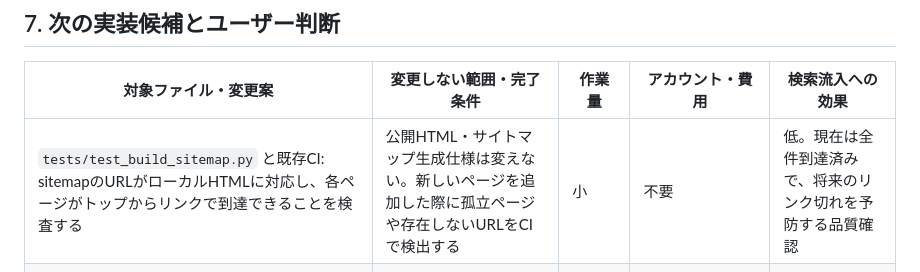
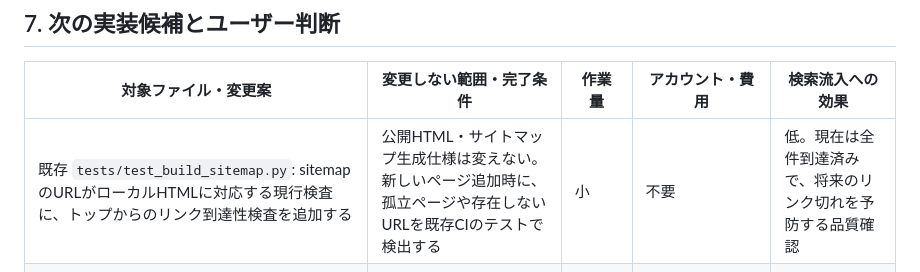
Before and after one commit to supportapp3-lab/kasegu-tools, a Markdown page: docs/research/2026-10-discovery-channels.md, the part around the change. GitHub-like rendering.

Commit message:
docs: align follow-up candidate with existing sitemap tests

```diff
--- a/docs/research/2026-10-discovery-channels.md
+++ b/docs/research/2026-10-discovery-channels.md
@@ -95,7 +95,7 @@ Bing Webmaster Tools はアカウントを作成してサイトを追加し、
 
 | 対象ファイル・変更案 | 変更しない範囲・完了条件 | 作業量 | アカウント・費用 | 検索流入への効果 |
 | --- | --- | --- | --- | --- |
-| `tests/test_build_sitemap.py` と既存CI: sitemapのURLがローカルHTMLに対応し、各ページがトップからリンクで到達できることを検査する | 公開HTML・サイトマップ生成仕様は変えない。新しいページを追加した際に孤立ページや存在しないURLをCIで検出する | 小 | 不要 | 低。現在は全件到達済みで、将来のリンク切れを予防する品質確認 |
+| 既存 `tests/test_build_sitemap.py`: sitemapのURLがローカルHTMLに対応する現行検査に、トップからのリンク到達性検査を追加する | 公開HTML・サイトマップ生成仕様は変えない。新しいページ追加時に、孤立ページや存在しないURLを既存CIのテストで検出する | 小 | 不要 | 低。現在は全件到達済みで、将来のリンク切れを予防する品質確認 |
 | 将来の独立Issue: IndexNow用のキーと公開後通知を追加する | 実装前にキーの置き場所とGitHub Pages上での受理確認を決める。受理・送信結果を記録し、公開URLだけを通知する | 中 | アカウント登録手順は仕様に記載なし。ホスト確認用キーが必要。費用は公式資料で確認できず | 低。対応エンジンに変更URLを通知する仕組みだが、登録・順位は保証されない |
 | ユーザー作業: Bing Webmaster ToolsにプロジェクトURLを追加し、所有権確認後にサイトマップを確認する | ユーザーがアカウント作成またはSearch Console連携を選ぶ。リポジトリ変更なし | 小（ユーザー作業） | アカウントと所有権確認が必要。閲覧したヘルプに費用記載なし | 低。Bingで発見状況を確認する経路が増えるが、掲載は保証されない |
 
```
